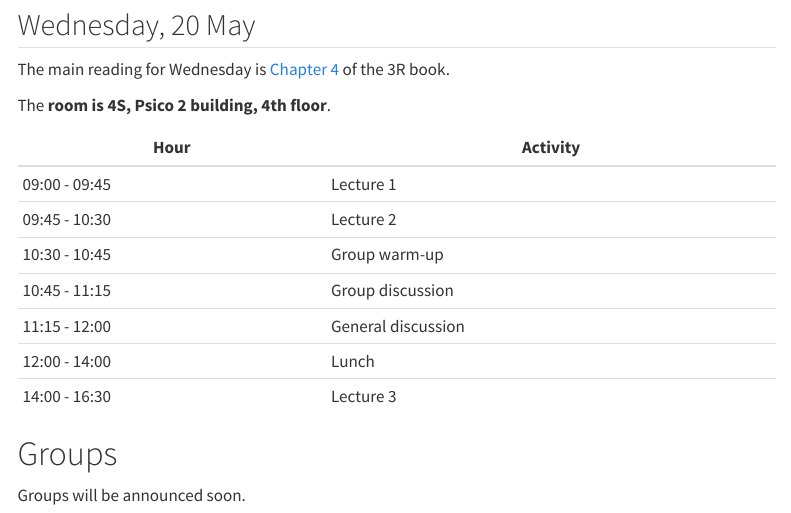
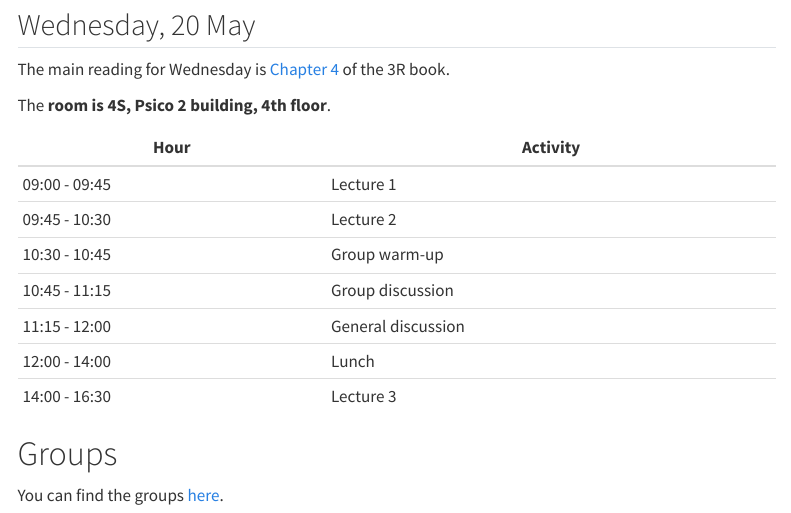
Before and after one commit to psicostat/3R-2026, a Quarto document (schedule.qmd): the page in a window 1100 px wide, from 1470 px down. Rendered offline with R 4.5, knitr and Pandoc in place of Quarto, with nearby package versions; menus at the side of the page are left out.

Commit message:
updating

```diff
--- a/schedule.qmd
+++ b/schedule.qmd
@@ -61,4 +61,4 @@ The **room is 4S, Psico 2 building, 4th floor**.
 
 # Groups
 
-Groups will be announced soon.
+You can find the groups [here](https://docs.google.com/document/d/1tt5dxs2MzZuV8STr54dqMqR-_OiaiPJ9VQFIJFSBrpg/edit?tab=t.0#heading=h.krwuvh9q5tiv).
```
Also changed, not shown: 1 other file.
